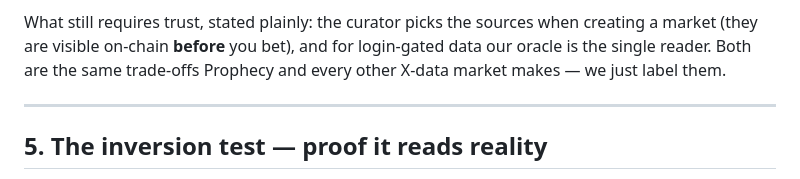
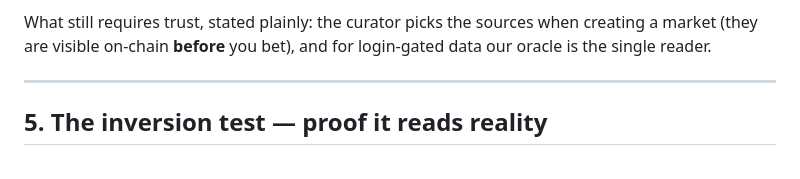
Before and after one commit to pSJLq/ShinyLuck-predictions, a Markdown page: HOW-IT-WORKS.md, the part around the change. GitHub-like rendering.

```diff
--- a/HOW-IT-WORKS.md
+++ b/HOW-IT-WORKS.md
@@ -107,8 +107,7 @@ This was hardened deliberately, and it is visible in the contract source:
 
 What still requires trust, stated plainly: the curator picks the sources when
 creating a market (they are visible on-chain **before** you bet), and for
-login-gated data our oracle is the single reader. Both are the same trade-offs
-Prophecy and every other X-data market makes — we just label them.
+login-gated data our oracle is the single reader.
 
 ---
 
```
